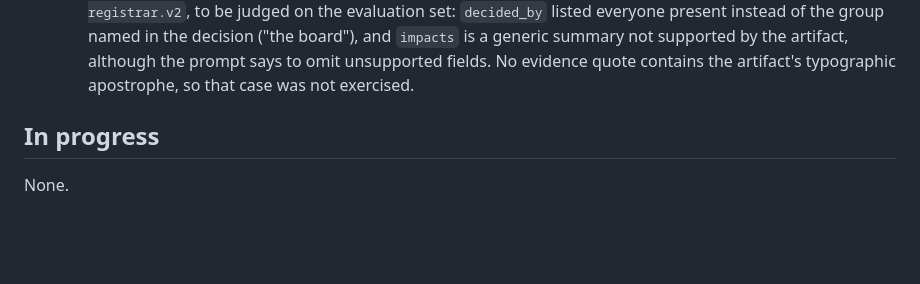
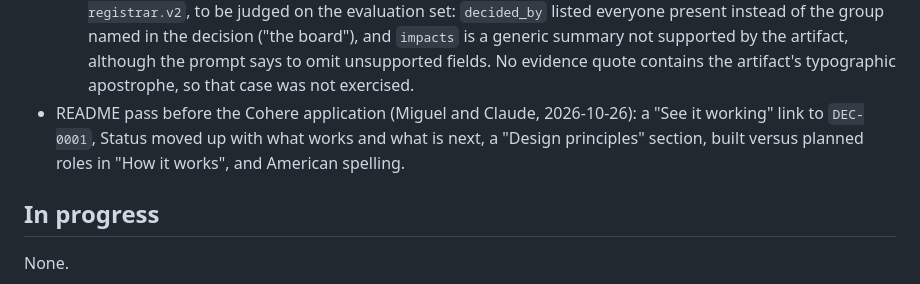
Before and after one commit to miguelmog10/knowledge-automata, a Markdown page: dev/STATUS.md, the part around the change. GitHub-like rendering; blank space fills up the shorter version.

```diff
--- a/dev/STATUS.md
+++ b/dev/STATUS.md
@@ -43,6 +43,7 @@ Handoffs 001 to 004 merged (PR #1 to PR #5). The first slice works end to end: o
   - Attempt 2 (`decision-registrar.v1+registrar-retry.v1`): accepted after 2.1 s, billed 756 input and 322 output tokens.
   - Total: 1,453 input and 2,712 output billed tokens; about 15 s for the whole command.
   - Against handoff section 5: statement, rationale, alternatives, date and context match; the QR codes, the offline-sync risk and the actions were left out; the decision quote comes first, and quotes wrapped across lines passed the evidence check. Miguel accepted the record as is. Quality notes for a future `decision-registrar.v2`, to be judged on the evaluation set: `decided_by` listed everyone present instead of the group named in the decision ("the board"), and `impacts` is a generic summary not supported by the artifact, although the prompt says to omit unsupported fields. No evidence quote contains the artifact's typographic apostrophe, so that case was not exercised.
+- README pass before the Cohere application (Miguel and Claude, 2026-10-26): a "See it working" link to `DEC-0001`, Status moved up with what works and what is next, a "Design principles" section, built versus planned roles in "How it works", and American spelling.
 
 ## In progress
 
```
Also changed, not shown: README.md (+25 -14 lines).
